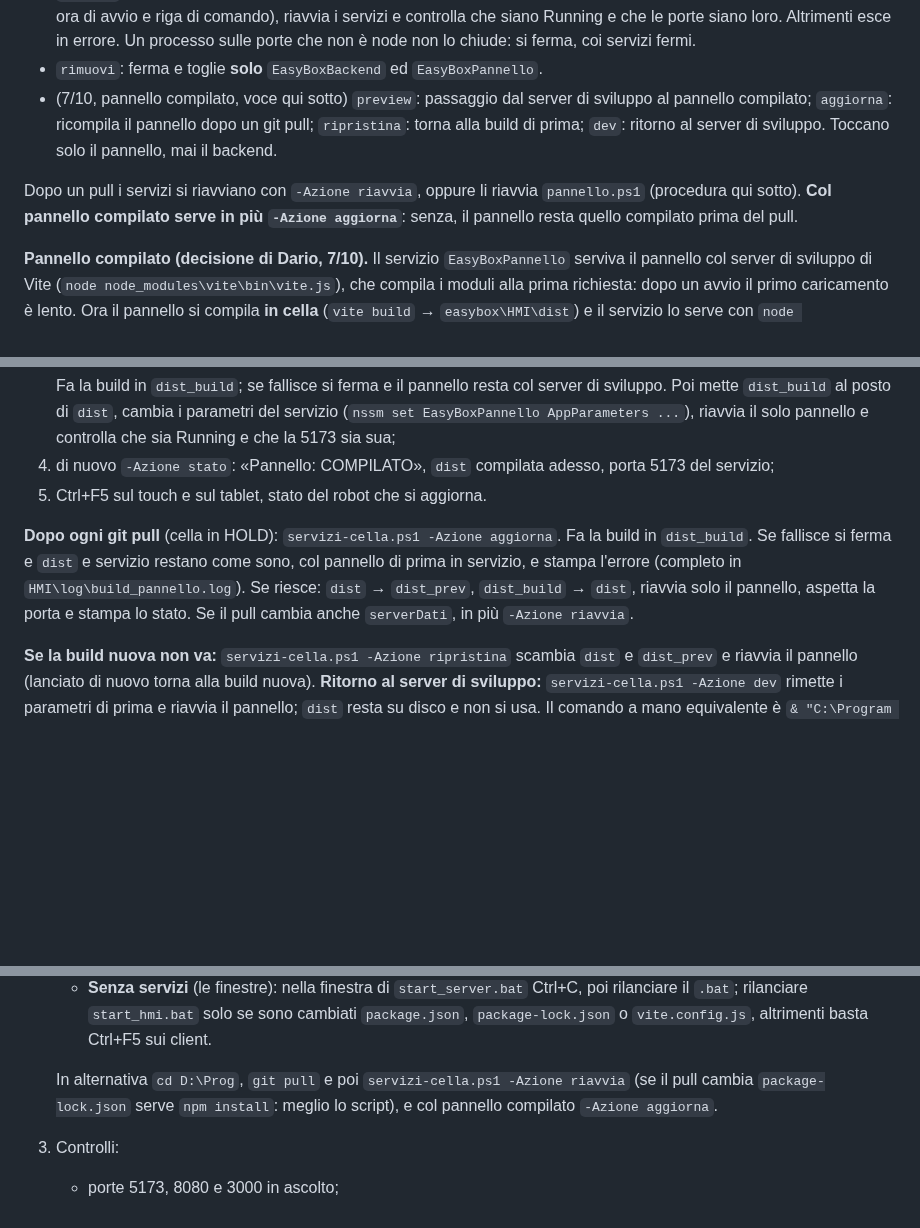
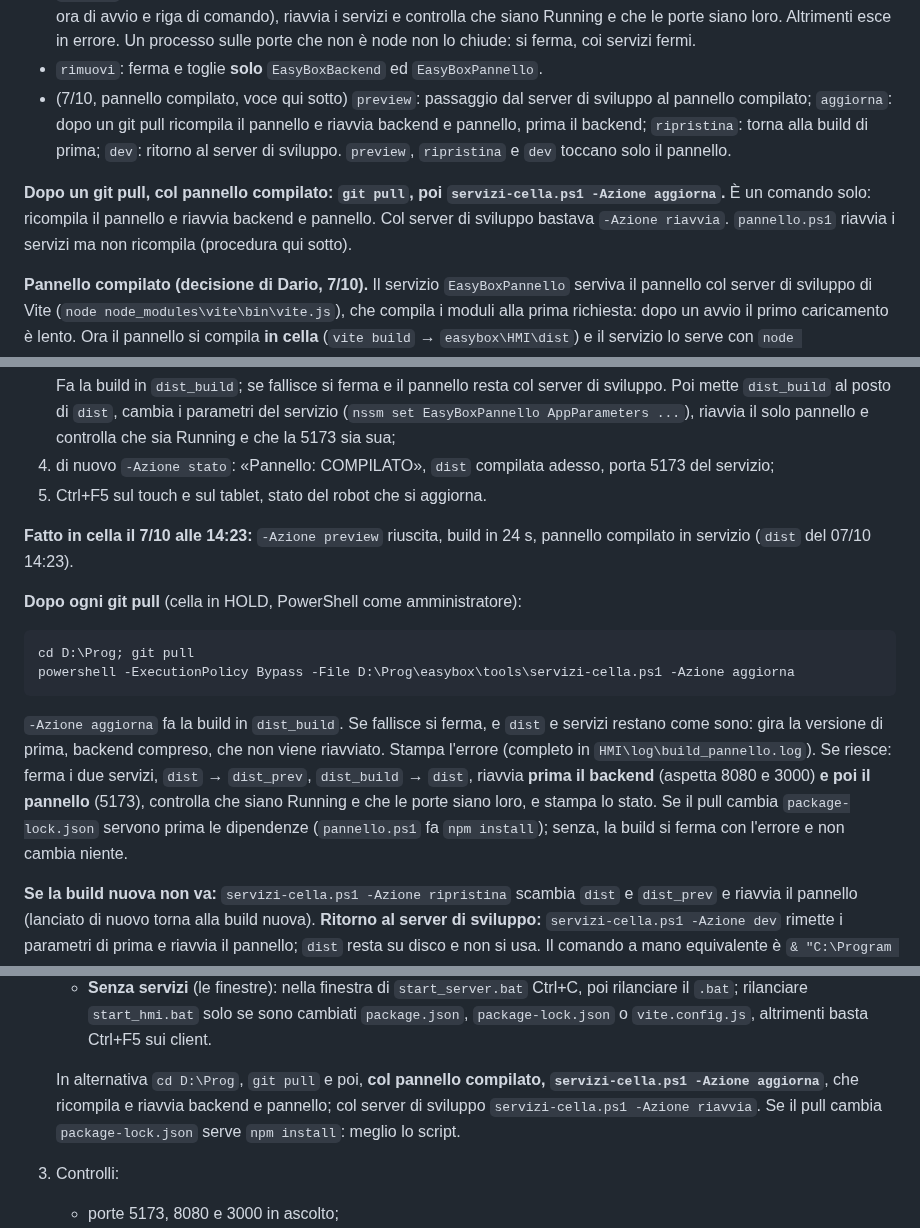
Before and after one commit to Pizz089/easybox-hmi, a Markdown page: easybox/docs/APPUNTI-CELLA.md, 3 parts joined by grey strips. GitHub-like rendering; blank space fills up the shorter version.

Commit message:
docs: APPUNTI, pannello compilato in cella dalle 14:23 del 7/10; dopo un git pull basta -Azione aggiorna; \EasyBox Browser resta
- Fatto in cella il 7/10 alle 14:23: -Azione preview riuscita, build in
  24 s, pannello compilato in servizio (dist del 07/10 14:23).
- Procedura dopo un pull, col pannello compilato: git pull, poi
  servizi-cella.ps1 -Azione aggiorna (ricompila e riavvia backend e
  pannello, prima il backend). Con i comandi pronti. Tolto il «se il pull
  cambia serverDati, in piu' -Azione riavvia». Detto che, se cambia
  package-lock.json, prima servono le dipendenze (pannello.ps1).
- \EasyBox Browser (chrome_proxy.exe --app-id=... --start-maximized) apre
  il pannello nel browser all'accesso: resta attiva. Lo script elenca le
  operazioni che lanciano un browser come «Browser del pannello (ok)»;
  prima la segnalava per sbaglio fra gli avvii da togliere.

Co-Authored-By: Claude Opus 5.5 <noreply@anthropic.com>

````diff
--- a/easybox/docs/APPUNTI-CELLA.md
+++ b/easybox/docs/APPUNTI-CELLA.md
@@ -37,9 +37,9 @@ powershell -ExecutionPolicy Bypass -File D:\Prog\easybox\tools\servizi-cella.ps1
 - `installa`: copia nssm, crea i due servizi, li avvia e aspetta le porte. Si ferma se non e' amministratore, se i servizi esistono gia', se c'e' un altro servizio nssm o se le porte sono occupate (prima: cella in HOLD, Ctrl+C nelle due finestre). Se un passo fallisce toglie quello che ha creato. Prima di ogni altro controllo (quindi anche coi servizi già installati) segnala gli avvii automatici delle vecchie finestre e, per le operazioni pianificate attive, propone di disabilitarle: lo fa solo con una «s», dopo averne salvato la definizione in `D:\EasyBox_backup\task_<data e ora>`. `prova` dice soltanto che lo proporrebbe.
 - `riavvia`: ferma i due servizi, aspetta che le porte si liberino, chiude **solo** i node rimasti sulle tre porte (ne scrive pid, ora di avvio e riga di comando), riavvia i servizi e controlla che siano Running e che le porte siano loro. Altrimenti esce in errore. Un processo sulle porte che non è node non lo chiude: si ferma, coi servizi fermi.
 - `rimuovi`: ferma e toglie **solo** `EasyBoxBackend` ed `EasyBoxPannello`.
-- (7/10, pannello compilato, voce qui sotto) `preview`: passaggio dal server di sviluppo al pannello compilato; `aggiorna`: ricompila il pannello dopo un git pull; `ripristina`: torna alla build di prima; `dev`: ritorno al server di sviluppo. Toccano solo il pannello, mai il backend.
+- (7/10, pannello compilato, voce qui sotto) `preview`: passaggio dal server di sviluppo al pannello compilato; `aggiorna`: dopo un git pull ricompila il pannello e riavvia backend e pannello, prima il backend; `ripristina`: torna alla build di prima; `dev`: ritorno al server di sviluppo. `preview`, `ripristina` e `dev` toccano solo il pannello.
 
-Dopo un pull i servizi si riavviano con `-Azione riavvia`, oppure li riavvia `pannello.ps1` (procedura qui sotto). **Col pannello compilato serve in più `-Azione aggiorna`**: senza, il pannello resta quello compilato prima del pull.
+**Dopo un git pull, col pannello compilato: `git pull`, poi `servizi-cella.ps1 -Azione aggiorna`.** È un comando solo: ricompila il pannello e riavvia backend e pannello. Col server di sviluppo bastava `-Azione riavvia`. `pannello.ps1` riavvia i servizi ma non ricompila (procedura qui sotto).
 
 **Pannello compilato (decisione di Dario, 7/10).** Il servizio `EasyBoxPannello` serviva il pannello col server di sviluppo di Vite (`node node_modules\vite\bin\vite.js`), che compila i moduli alla prima richiesta: dopo un avvio il primo caricamento è lento. Ora il pannello si compila **in cella** (`vite build` → `easybox\HMI\dist`) e il servizio lo serve con `node node_modules\vite\bin\vite.js preview --port 5173 --strictPort`. Restano uguali la porta 5173, gli indirizzi, il certificato e il proxy (`/api/` alla 8080, `/socket.io/` alla 3000 con websocket): il blocco `preview` di `vite.config.js` ha lo stesso proxy e lo stesso HTTPS, e la porta 5173 la dà la riga di comando (il blocco resta su 4173 per le prove sul portatile). Il touch e il tablet non cambiano niente.
 - **Perché in cella e non sul portatile:** la build legge il `.env` di `easybox\HMI` e ci scrive dentro `VITE_DARK_MODE`, l'unica variabile `VITE_` che il pannello usa. Se si cambia il `.env` della cella, serve `-Azione aggiorna`. `dist`, `dist_build` e `dist_prev` sono ignorate da git e non vanno nel repo.
@@ -71,7 +71,14 @@ Dopo un pull i servizi si riavviano con `-Azione riavvia`, oppure li riavvia `pa
 4. di nuovo `-Azione stato`: «Pannello: COMPILATO», `dist` compilata adesso, porta 5173 del servizio;
 5. Ctrl+F5 sul touch e sul tablet, stato del robot che si aggiorna.
 
-**Dopo ogni git pull** (cella in HOLD): `servizi-cella.ps1 -Azione aggiorna`. Fa la build in `dist_build`. Se fallisce si ferma e `dist` e servizio restano come sono, col pannello di prima in servizio, e stampa l'errore (completo in `HMI\log\build_pannello.log`). Se riesce: `dist` → `dist_prev`, `dist_build` → `dist`, riavvia solo il pannello, aspetta la porta e stampa lo stato. Se il pull cambia anche `serverDati`, in più `-Azione riavvia`.
+**Fatto in cella il 7/10 alle 14:23:** `-Azione preview` riuscita, build in 24 s, pannello compilato in servizio (`dist` del 07/10 14:23).
+
+**Dopo ogni git pull** (cella in HOLD, PowerShell come amministratore):
+```
+cd D:\Prog; git pull
+powershell -ExecutionPolicy Bypass -File D:\Prog\easybox\tools\servizi-cella.ps1 -Azione aggiorna
+```
+`-Azione aggiorna` fa la build in `dist_build`. Se fallisce si ferma, e `dist` e servizi restano come sono: gira la versione di prima, backend compreso, che non viene riavviato. Stampa l'errore (completo in `HMI\log\build_pannello.log`). Se riesce: ferma i due servizi, `dist` → `dist_prev`, `dist_build` → `dist`, riavvia **prima il backend** (aspetta 8080 e 3000) **e poi il pannello** (5173), controlla che siano Running e che le porte siano loro, e stampa lo stato. Se il pull cambia `package-lock.json` servono prima le dipendenze (`pannello.ps1` fa `npm install`); senza, la build si ferma con l'errore e non cambia niente.
 
 **Se la build nuova non va:** `servizi-cella.ps1 -Azione ripristina` scambia `dist` e `dist_prev` e riavvia il pannello (lanciato di nuovo torna alla build nuova). **Ritorno al server di sviluppo:** `servizi-cella.ps1 -Azione dev` rimette i parametri di prima e riavvia il pannello; `dist` resta su disco e non si usa. Il comando a mano equivalente è `& "C:\Program Files\nssm\nssm.exe" set EasyBoxPannello AppParameters node_modules\vite\bin\vite.js`, poi `-Azione riavvia`.
 
@@ -123,7 +132,7 @@ Nel working tree di cella ci sono file non tracciati che il `.gitignore` non esc
    - **Col pannello compilato** (7/10) `pannello.ps1` non ricompila: riavvia il pannello sulla `dist` di prima. Subito dopo: `servizi-cella.ps1 -Azione aggiorna`.
    - **Senza servizi** (le finestre): nella finestra di `start_server.bat` Ctrl+C, poi rilanciare il `.bat`; rilanciare `start_hmi.bat` solo se sono cambiati `package.json`, `package-lock.json` o `vite.config.js`, altrimenti basta Ctrl+F5 sui client.
 
-   In alternativa `cd D:\Prog`, `git pull` e poi `servizi-cella.ps1 -Azione riavvia` (se il pull cambia `package-lock.json` serve `npm install`: meglio lo script), e col pannello compilato `-Azione aggiorna`.
+   In alternativa `cd D:\Prog`, `git pull` e poi, **col pannello compilato, `servizi-cella.ps1 -Azione aggiorna`**, che ricompila e riavvia backend e pannello; col server di sviluppo `servizi-cella.ps1 -Azione riavvia`. Se il pull cambia `package-lock.json` serve `npm install`: meglio lo script.
 3. Controlli:
    - porte 5173, 8080 e 3000 in ascolto;
    - `INIT` nuovo in `access.log`;
````
Also changed, not shown: other parts of easybox/docs/APPUNTI-CELLA.md (+2 -0 lines).
